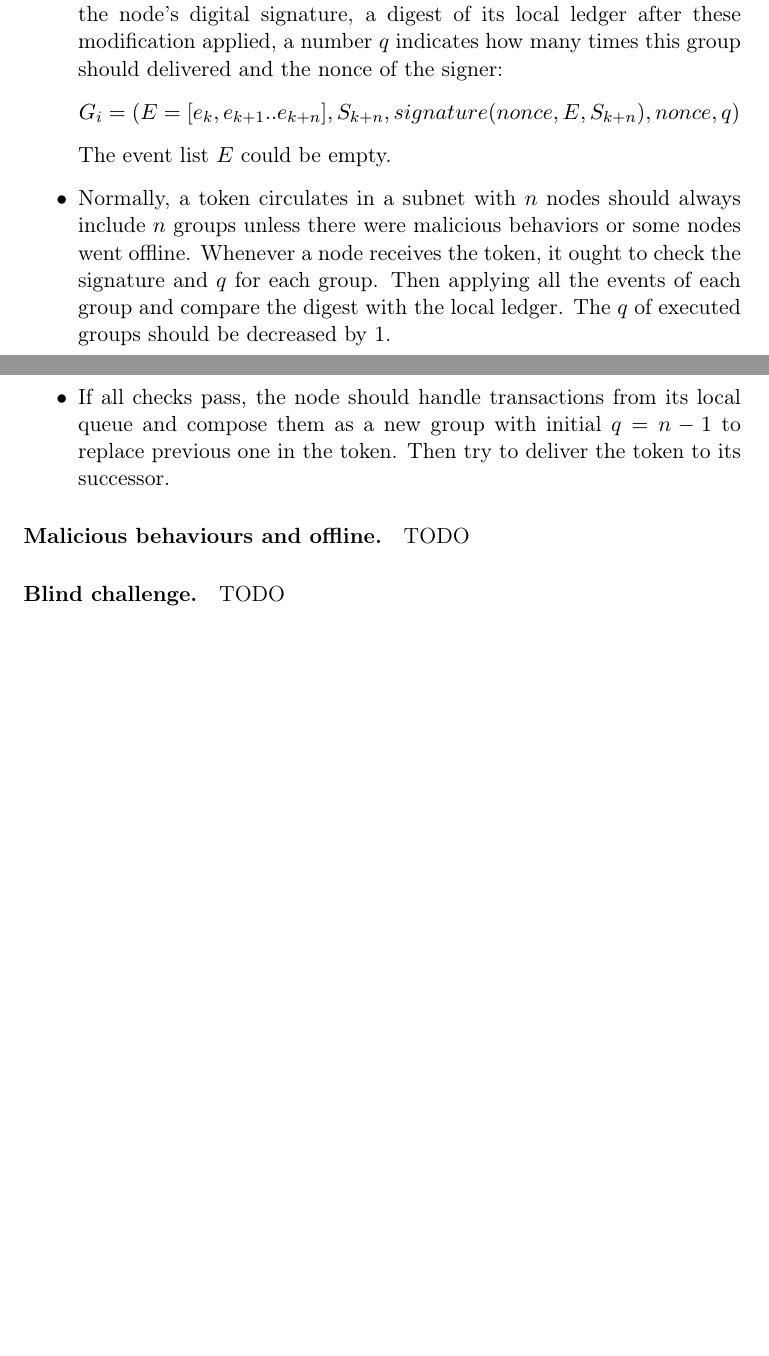
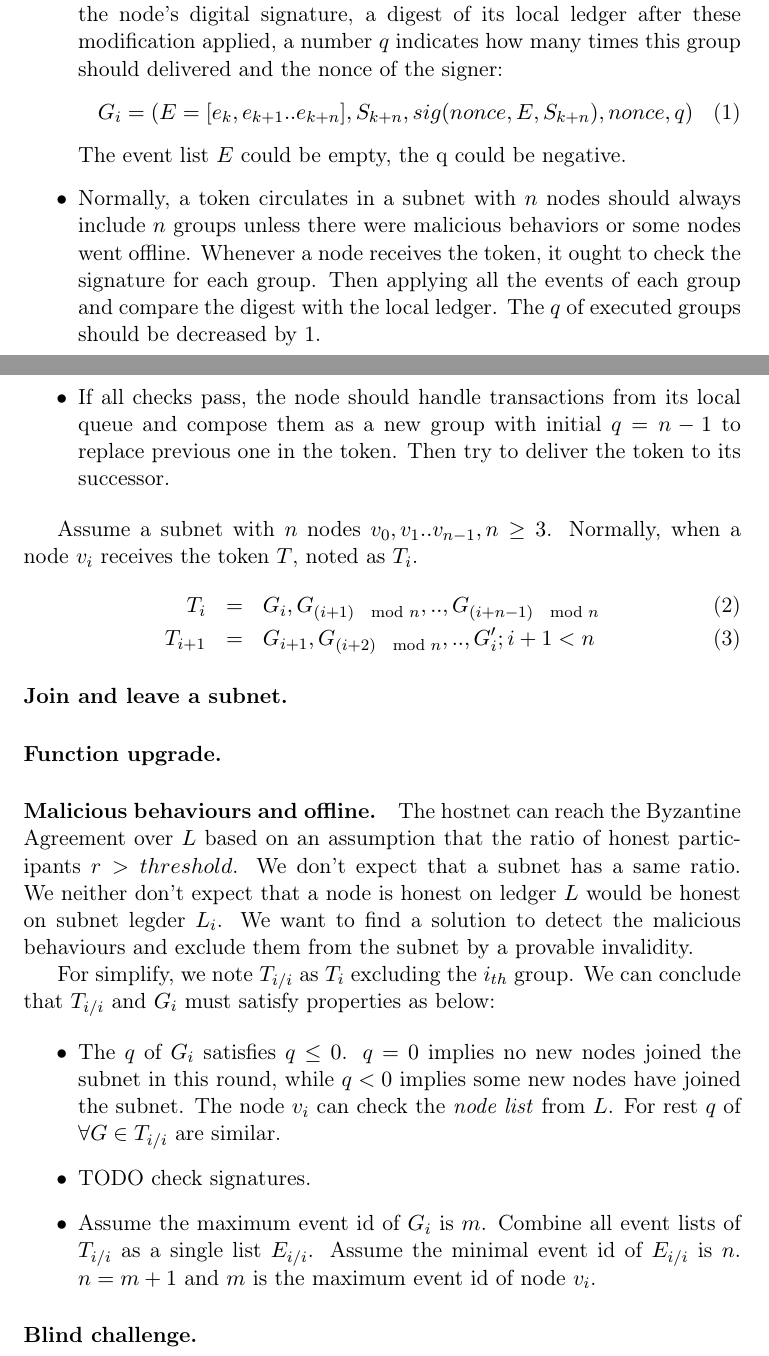
Before and after one commit to verisense-network/papers, a LaTeX paper (monadring/monadring.tex): two parts of pages 3 and 4 of 4 before the commit and two parts of pages 3 and 4 of 5 after it, joined at a grey line, cut so that both start at the same text, the shorter picture padded with empty space. Compiled offline with pdfLaTeX.

Commit message:
update section2

```diff
--- a/monadring/monadring.tex
+++ b/monadring/monadring.tex
@@ -67,20 +70,20 @@ The ledger is expected to be in a deterministic state after the $n_{th}$ event b
 \item The time complexity of retrieving the maximum event id is $O(1)$.
 \end{itemize}
 
-
 \paragraph{Subnet topology and token.}
-
 The participants of the subnet strictly follows the sequence of the \textit{node list} to form a ring topology.
 A \textit{token} $T$ of a subnet with $n$ nodes is a special signal circulates around the ring following the sequence of the \textit{node list}.
 
 \begin{itemize}
 \item The token carries groups of events from its sender and the sender{'}s forehead recursively.
 Group $G_{i}$ is composed by the node $v_{i}$. It contains a list of modification events originally from its pending request queue, the node{'}s digital signature, a digest of its local ledger after these modification applied, a number $q$ indicates how many times this group should delivered and the nonce of the signer:
-        \[G_{i} = (E = [e_{k}, e_{k+1}..e_{k+n}], S_{k+n}, signature(nonce, E, S_{k+n}), nonce, q)\]
-The event list $E$ could be empty.
+\begin{equation}
+G_{i} = (E = [e_{k}, e_{k+1}..e_{k+n}], S_{k+n}, sig(nonce, E, S_{k+n}), nonce, q)
+\end{equation}
+The event list $E$ could be empty, the q could be negative.
 
 \item Normally, a token circulates in a subnet with $n$ nodes should always include $n$ groups unless there were malicious behaviors or some nodes went offline.
-Whenever a node receives the token, it ought to check the signature and $q$ for each group.
+Whenever a node receives the token, it ought to check the signature for each group.
 Then applying all the events of each group and compare the digest with the local ledger.
 The $q$ of executed groups should be decreased by 1.
 
@@ -88,9 +91,33 @@ The $q$ of executed groups should be decreased by 1.
 Then try to deliver the token to its successor.
 \end{itemize}
 
-\paragraph{Malicious behaviours and offline.} TODO
+Assume a subnet with $n$ nodes \( v_{0}, v_{1} .. v_{n-1}, n\geq 3\). Normally, when a node $v_{i}$ receives the token $T$, noted as $T_{i}$.
+\begin{eqnarray}
+T_{i} &=& G_{i}, G_{(i + 1)\mod n},.., G_{(i + n - 1)\mod n}\\
+T_{i+1} &=& G_{i+1}, G_{(i+2)\mod n},..,G_{i}^{\prime}; i+1<n
+\end{eqnarray}
 
-\paragraph{Blind challenge.} TODO % Id like to describe that Monadring supports small set of participants. e.g. only 1 participant
+\paragraph{Join and leave a subnet.}
+
+\paragraph{Function upgrade.}
+
+\paragraph{Malicious behaviours and offline.}
+The hostnet can reach the Byzantine Agreement over $L$ based on an assumption that the ratio of honest participants $r > threshold$.
+We don{'}t expect that a subnet has a same ratio. We neither don{'}t expect that a node is honest on ledger $L$ would be honest on subnet legder $L_{i}$.
+We want to find a solution to detect the malicious behaviours and exclude them from the subnet by a provable invalidity.
+
+For simplify, we note $T_{i/i}$ as $T_{i}$ excluding the $i_{th}$ group. We can conclude that $T_{i/i}$ and $G_{i}$ must satisfy properties as below:
+
+\begin{itemize}
+\item The $q$ of $G_{i}$ satisfies \(q \leq 0\). $q=0$ implies no new nodes joined the subnet in this round, while $q < 0$ implies some new nodes have joined the subnet. The node $v_{i}$ can check the \textit{node list} from $L$.
+For rest $q$ of $\forall G \in T_{i/i}$ are similar.
+\item TODO check signatures.
+\item Assume the maximum event id of $G_{i}$ is $m$. Combine all event lists of $T_{i/i}$ as a single list $E_{i/i}$. Assume the minimal event id of $E_{i/i}$ is $n$.
+\(n = m+1\) and $m$ is the maximum event id of node $v_{i}$.
+\end{itemize}
+
+
+\paragraph{Blind challenge.} % Id like to describe that Monadring supports small set of participants. e.g. only 1 participant
 
 \section{The Monadring Protocol}
 
```
Also changed, not shown: monadring/monadring.pdf, monadring/monadring.tex (13 more changed lines).
